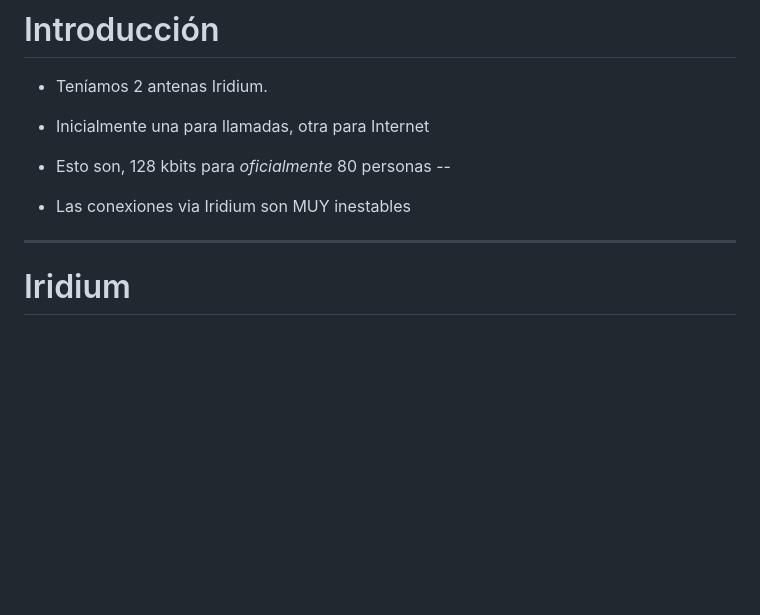
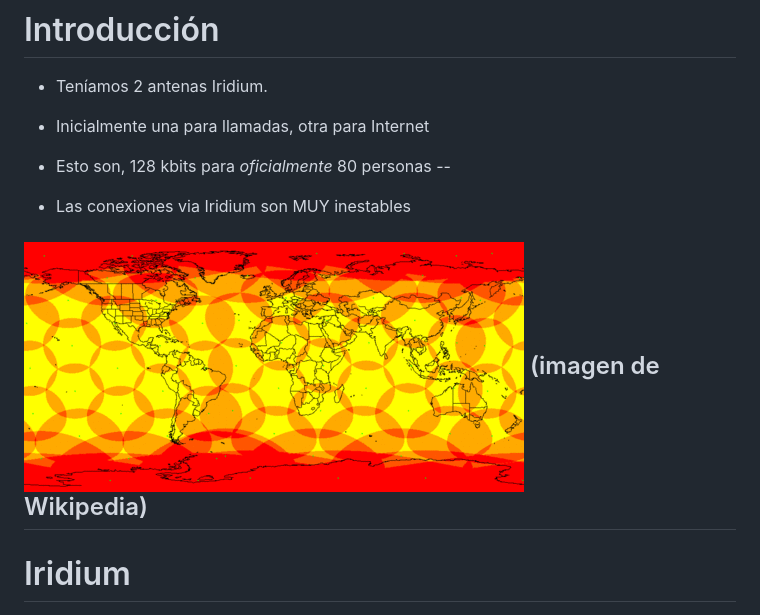
Before and after one commit to cpina/ace-it-presentation, a Markdown page: contents-es.md, the part around the change. Drawn GitHub-style; pictures changed too: images/Iridium_Coverage_Animation.gif; blank space fills up the shorter version.

Commit message:
Adds the Iridium Coverage Animation.

```diff
--- a/contents-es.md
+++ b/contents-es.md
@@ -207,6 +207,10 @@ template: inverse
 --
 
 - Las conexiones via Iridium son MUY inestables
+
+
+![NAS](images/Iridium_Coverage_Animation.gif)
+(imagen de Wikipedia)
 ---
 # Iridium
 - La constelación tiene 66 satélites operativos
```
